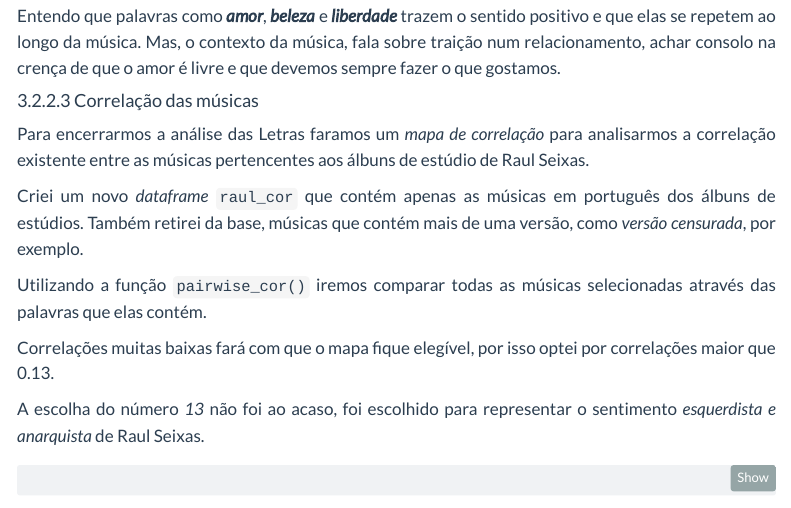
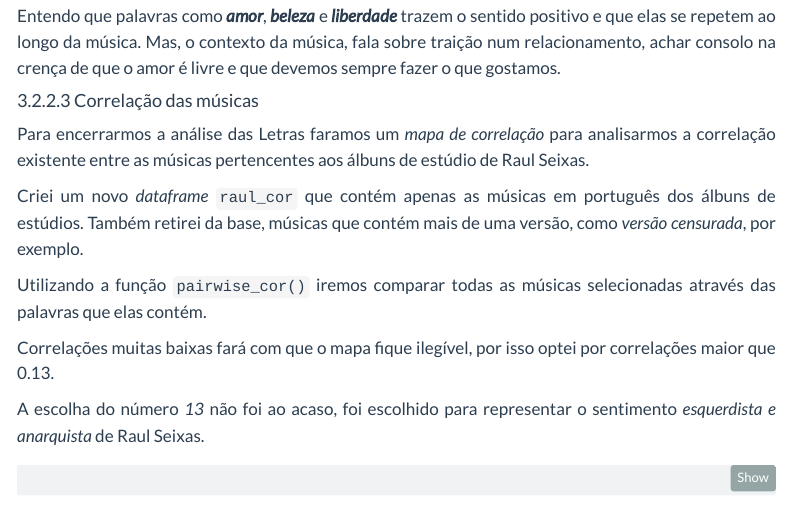
Before and after one commit to EnigmaMajoris/Metamorfose, a Quarto document (index.qmd): the page in a window 1100 px wide, from 15370 px down. Rendered offline with R 4.5, knitr and Pandoc in place of Quarto, with nearby package versions; some code elsewhere in the file could not run offline; menus at the side of the page are left out.

Commit message:
testando

```diff
--- a/index.qmd
+++ b/index.qmd
@@ -1999,7 +1999,7 @@
 
 Utilizando a função `pairwise_cor()` iremos comparar todas as músicas selecionadas através das palavras que elas contém.
 
-Correlações muitas baixas fará com que o mapa fique elegível, por isso optei por correlações maior que 0.13.
+Correlações muitas baixas fará com que o mapa fique ilegível, por isso optei por correlações maior que 0.13.
 
 A escolha do número *13* não foi ao acaso, foi escolhido para representar o sentimento *esquerdista e anarquista* de Raul Seixas.
 :::
```
